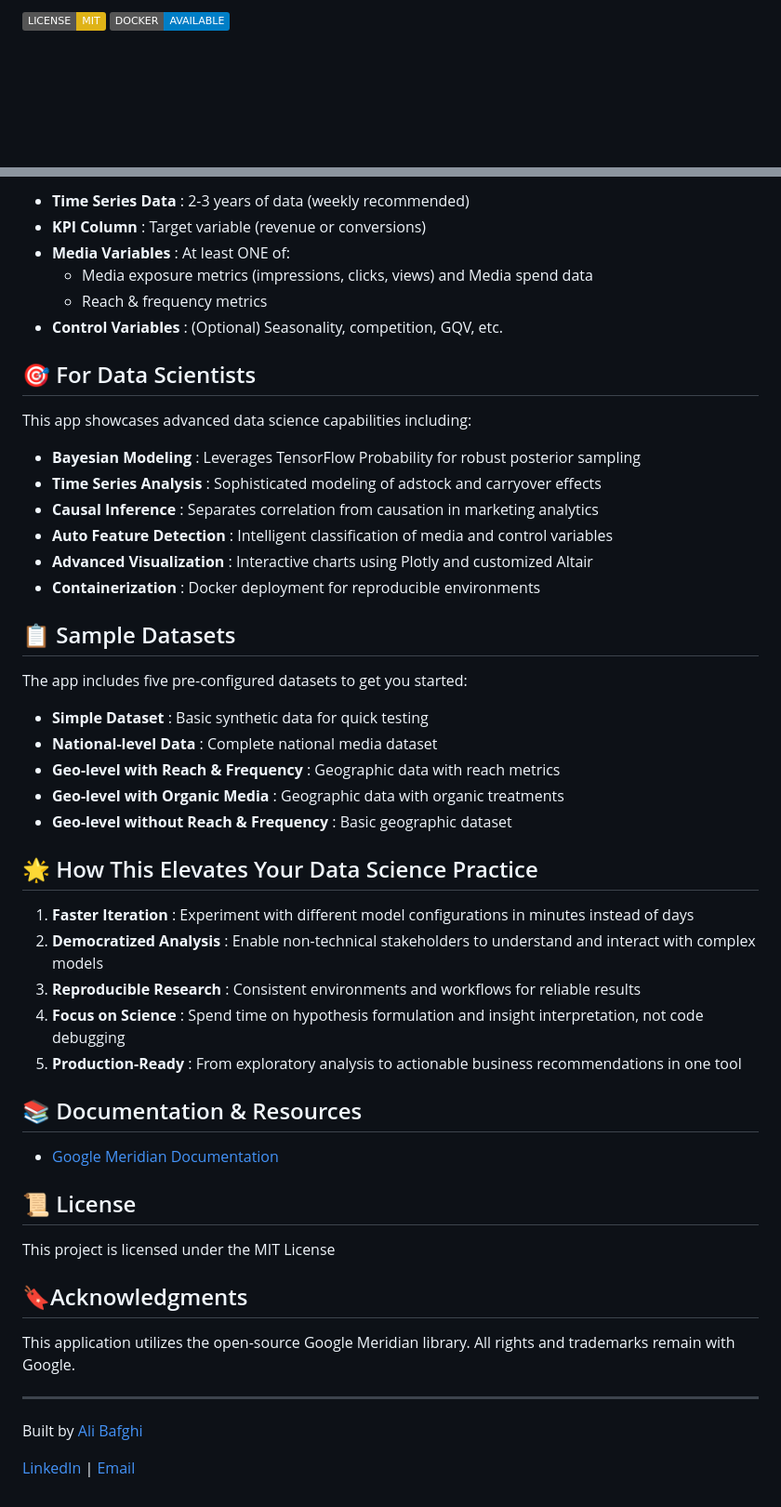
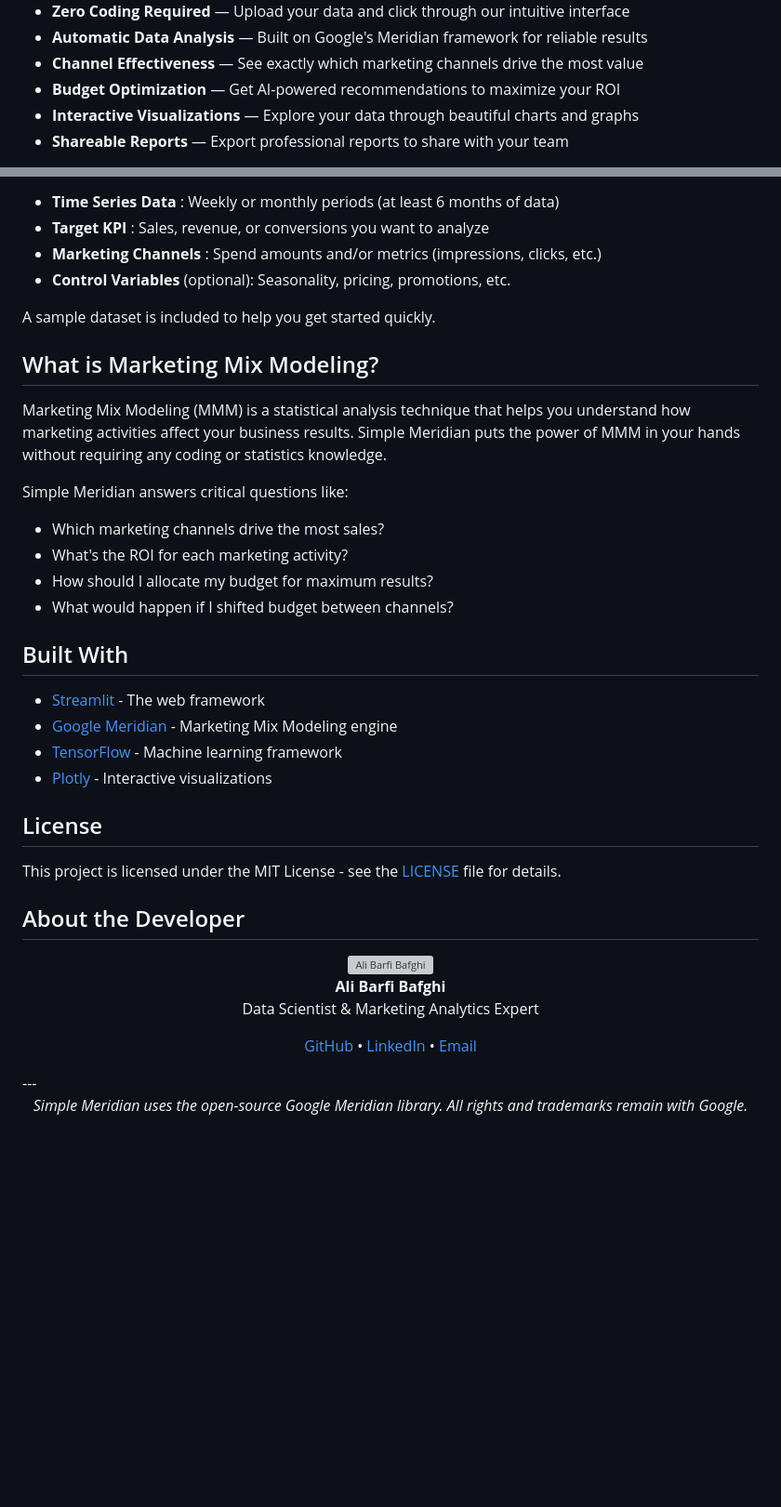
Before and after one commit to alibb007/Simple-Meridian, a Markdown page: README.md, 2 parts joined by grey strips. Shown: that part at 93% size. Drawn GitHub-style; badges without logos; blank space fills up the shorter version; grey boxes are pictures that could not be loaded.

Commit message:
simple meridian

```diff
--- a/README.md
+++ b/README.md
@@ -9,3 +23,8 @@
 
-![LICENSE MIT](https://img.shields.io/badge/LICENSE-MIT-yellow.svg) ![DOCKER AVAILABLE](https://img.shields.io/badge/DOCKER-AVAILABLE-blue?logo=docker)
+- **Zero Coding Required** — Upload your data and click through our intuitive interface
+- **Automatic Data Analysis** — Built on Google's Meridian framework for reliable results
+- **Channel Effectiveness** — See exactly which marketing channels drive the most value
+- **Budget Optimization** — Get AI-powered recommendations to maximize your ROI
+- **Interactive Visualizations** — Explore your data through beautiful charts and graphs
+- **Shareable Reports** — Export professional reports to share with your team
 
@@ -85,54 +87,49 @@ For optimal model performance, prepare your data with:
 
-- **Time Series Data** : 2-3 years of data (weekly recommended)
-- **KPI Column** : Target variable (revenue or conversions)
-- **Media Variables** : At least ONE of:
-  - Media exposure metrics (impressions, clicks, views) and Media spend data
-  - Reach & frequency metrics
-- **Control Variables** : (Optional) Seasonality, competition, GQV, etc.
+- **Time Series Data** : Weekly or monthly periods (at least 6 months of data)
+- **Target KPI** : Sales, revenue, or conversions you want to analyze
+- **Marketing Channels** : Spend amounts and/or metrics (impressions, clicks, etc.)
+- **Control Variables** (optional): Seasonality, pricing, promotions, etc.
 
-## 🎯 For Data Scientists
+A sample dataset is included to help you get started quickly.
 
-This app showcases advanced data science capabilities including:
+## What is Marketing Mix Modeling?
 
-- **Bayesian Modeling** : Leverages TensorFlow Probability for robust posterior sampling
-- **Time Series Analysis** : Sophisticated modeling of adstock and carryover effects
-- **Causal Inference** : Separates correlation from causation in marketing analytics
-- **Auto Feature Detection** : Intelligent classification of media and control variables
-- **Advanced Visualization** : Interactive charts using Plotly and customized Altair
-- **Containerization** : Docker deployment for reproducible environments
+Marketing Mix Modeling (MMM) is a statistical analysis technique that helps you understand how marketing activities affect your business results. Simple Meridian puts the power of MMM in your hands without requiring any coding or statistics knowledge.
 
-## 📋 Sample Datasets
+Simple Meridian answers critical questions like:
 
-The app includes five pre-configured datasets to get you started:
+- Which marketing channels drive the most sales?
+- What's the ROI for each marketing activity?
+- How should I allocate my budget for maximum results?
+- What would happen if I shifted budget between channels?
 
-- **Simple Dataset** : Basic synthetic data for quick testing
-- **National-level Data** : Complete national media dataset
-- **Geo-level with Reach & Frequency** : Geographic data with reach metrics
-- **Geo-level with Organic Media** : Geographic data with organic treatments
-- **Geo-level without Reach & Frequency** : Basic geographic dataset
+## Built With
 
-## 🌟 How This Elevates Your Data Science Practice
+- [Streamlit](https://streamlit.io/) - The web framework
+- [Google Meridian](https://developers.google.com/meridian) - Marketing Mix Modeling engine
+- [TensorFlow](https://www.tensorflow.org/) - Machine learning framework
+- [Plotly](https://plotly.com/) - Interactive visualizations
 
-1. **Faster Iteration** : Experiment with different model configurations in minutes instead of days
-2. **Democratized Analysis** : Enable non-technical stakeholders to understand and interact with complex models
-3. **Reproducible Research** : Consistent environments and workflows for reliable results
-4. **Focus on Science** : Spend time on hypothesis formulation and insight interpretation, not code debugging
-5. **Production-Ready** : From exploratory analysis to actionable business recommendations in one tool
+## License
 
-## 📚 Documentation & Resources
+This project is licensed under the MIT License - see the [LICENSE](https://claude.ai/chat/LICENSE) file for details.
 
-- [Google Meridian Documentation](https://developers.google.com/meridian)
+## About the Developer
 
-## 📜 License
-
-This project is licensed under the MIT License
-
-## 🔖Acknowledgments
-
-This application utilizes the open-source Google Meridian library. All rights and trademarks remain with Google.
-
+<div align="center">
+  <img src="./pic/developer.png" alt="Ali Barfi Bafghi" width="100" style="border-radius: 50%;">
+  <p>
+    <b>Ali Barfi Bafghi</b><br>
+    Data Scientist & Marketing Analytics Expert
+  </p>
+  <p>
+    <a href="https://github.com/alibb007">GitHub</a> •
+    <a href="https://www.linkedin.com/in/alibarfibafghi/">LinkedIn</a> •
+    <a href="mailto:ali.barfib@gmail.com">Email</a>
+  </p>
+</div>
 ---
 
-Built by [Ali Bafghi](https://github.com/alibb007)
-
-[LinkedIn](https://www.linkedin.com/in/alibarfibafghi/) | [Email](ali.barfib@gmail.com)
+<div align="center">
+  <p><i>Simple Meridian uses the open-source Google Meridian library. All rights and trademarks remain with Google.</i></p>
+</div>
```
Also changed, not shown: other parts of README.md (+47 -50 lines).
